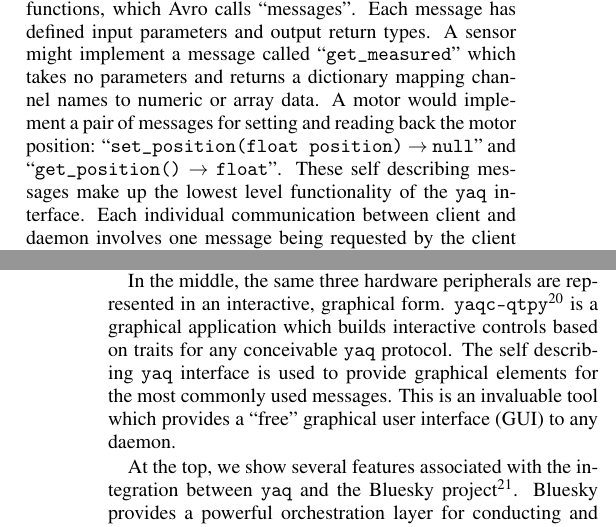
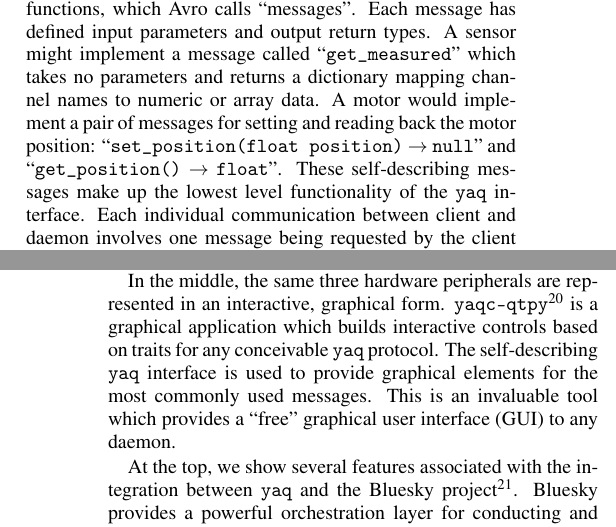
Before and after one commit to yaq-project/yaq-protocol-publication, a LaTeX paper (paper.tex): two parts of the columns of pages 2 and 4 of 6, joined at a grey line, cut so that both start at the same text. Compiled offline with pdfLaTeX.

Commit message:
hyphenate self-describing

```diff
--- a/paper.tex
+++ b/paper.tex
@@ -136,7 +136,7 @@ Practically, the \yaq{} interface looks like a collection of methods or function
 Each message has defined input parameters and output return types.
 A sensor might implement a message called ``\texttt{get\_measured}'' which takes no parameters and returns a dictionary mapping channel names to numeric or array data.
 A motor would implement a pair of messages for setting and reading back the motor position: ``\texttt{set\_position(float position)} $\rightarrow$ \texttt{null}'' and ``\texttt{get\_position()} $\rightarrow$ \texttt{float}''.
-These self describing messages make up the lowest level functionality of the \yaq{} interface.
+These self-describing messages make up the lowest level functionality of the \yaq{} interface.
 Each individual communication between client and daemon involves one message being requested by the client and the response returned from the daemon.
 Each daemon supports a collection of messages for its unique functionality, called the ``protocol''.
 
@@ -206,7 +206,7 @@ Each client object provides Python methods for each Avro message specified by th
 
 In the middle, the same three hardware peripherals are represented in an interactive, graphical form.
 \texttt{yaqc-qtpy}\cite{yaqc-qtpy} is a graphical application which builds interactive controls based on traits for any conceivable \yaq{} protocol.
-The self describing \yaq{} interface is used to provide graphical elements for the most commonly used messages.
+The self-describing \yaq{} interface is used to provide graphical elements for the most commonly used messages.
 This is an invaluable tool which provides a ``free'' graphical user interface (GUI) to any daemon.
 
 At the top, we show several features associated with the integration between \yaq{} and the Bluesky project\cite{AllanDanielB2019a}.
```
Also changed, not shown: paper.tex (2 more changed lines).
